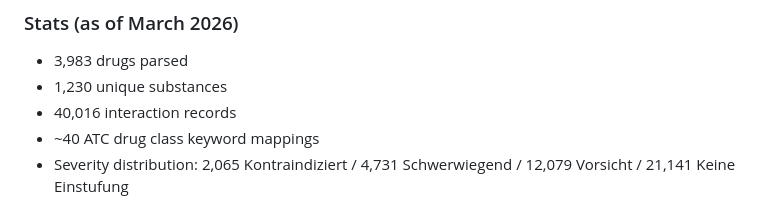
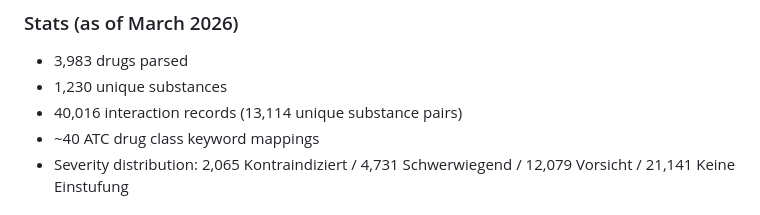
Before and after one commit to zdavatz/sdif, a Markdown page: README.md, the part around the change. Rendered like a GitHub page.

Commit message:
Update docs with unique substance pairs count
Co-Authored-By: Claude Opus 4.6 <noreply@anthropic.com>

```diff
--- a/README.md
+++ b/README.md
@@ -71,7 +71,7 @@ Generates `db/interactions.db` with the following tables:
 
 - 3,983 drugs parsed
 - 1,230 unique substances
-- 40,016 interaction records
+- 40,016 interaction records (13,114 unique substance pairs)
 - ~40 ATC drug class keyword mappings
 - Severity distribution: 2,065 Kontraindiziert / 4,731 Schwerwiegend / 12,079 Vorsicht / 21,141 Keine Einstufung
 
```
Also changed, not shown: CLAUDE.md (+1 -1 lines).
